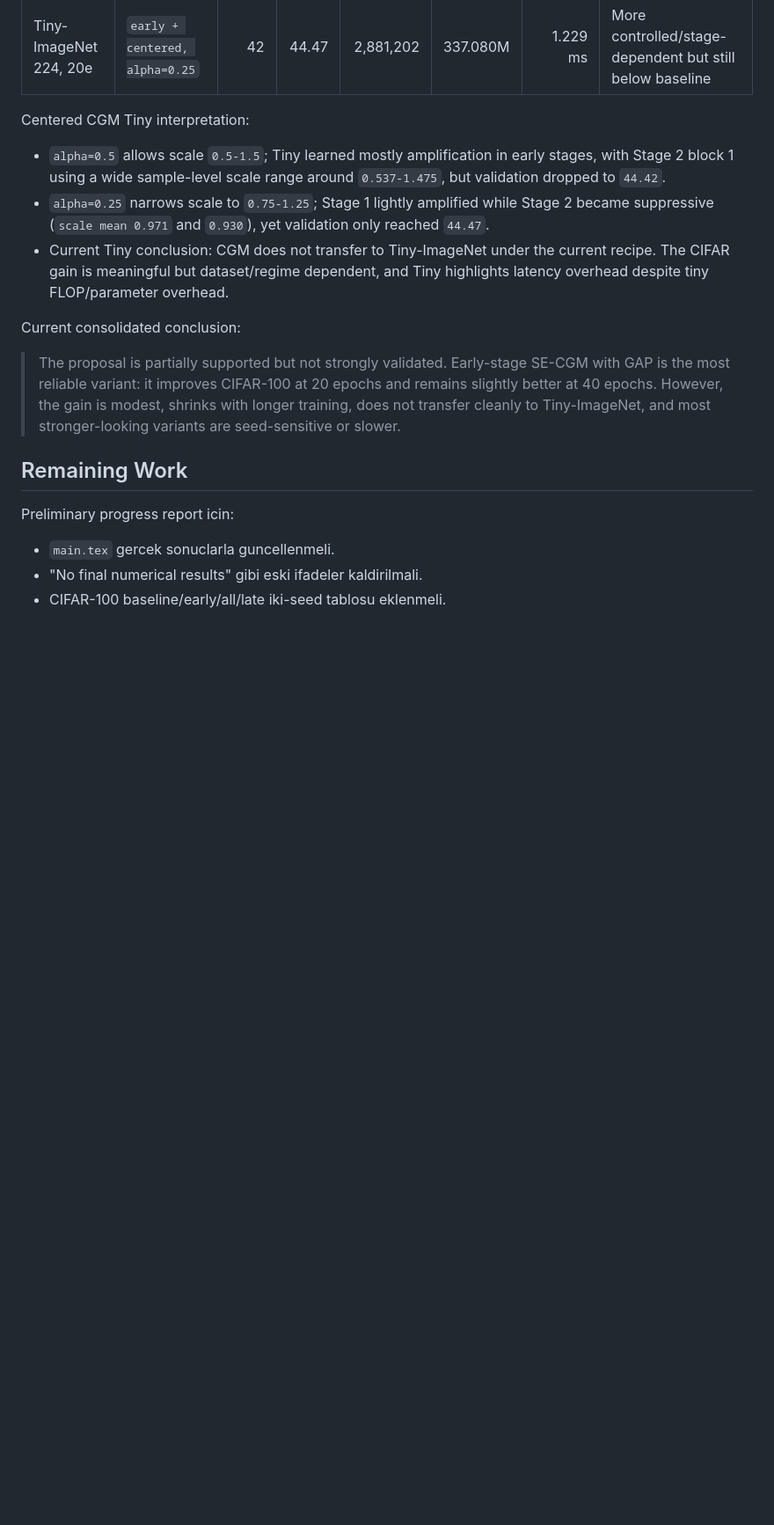
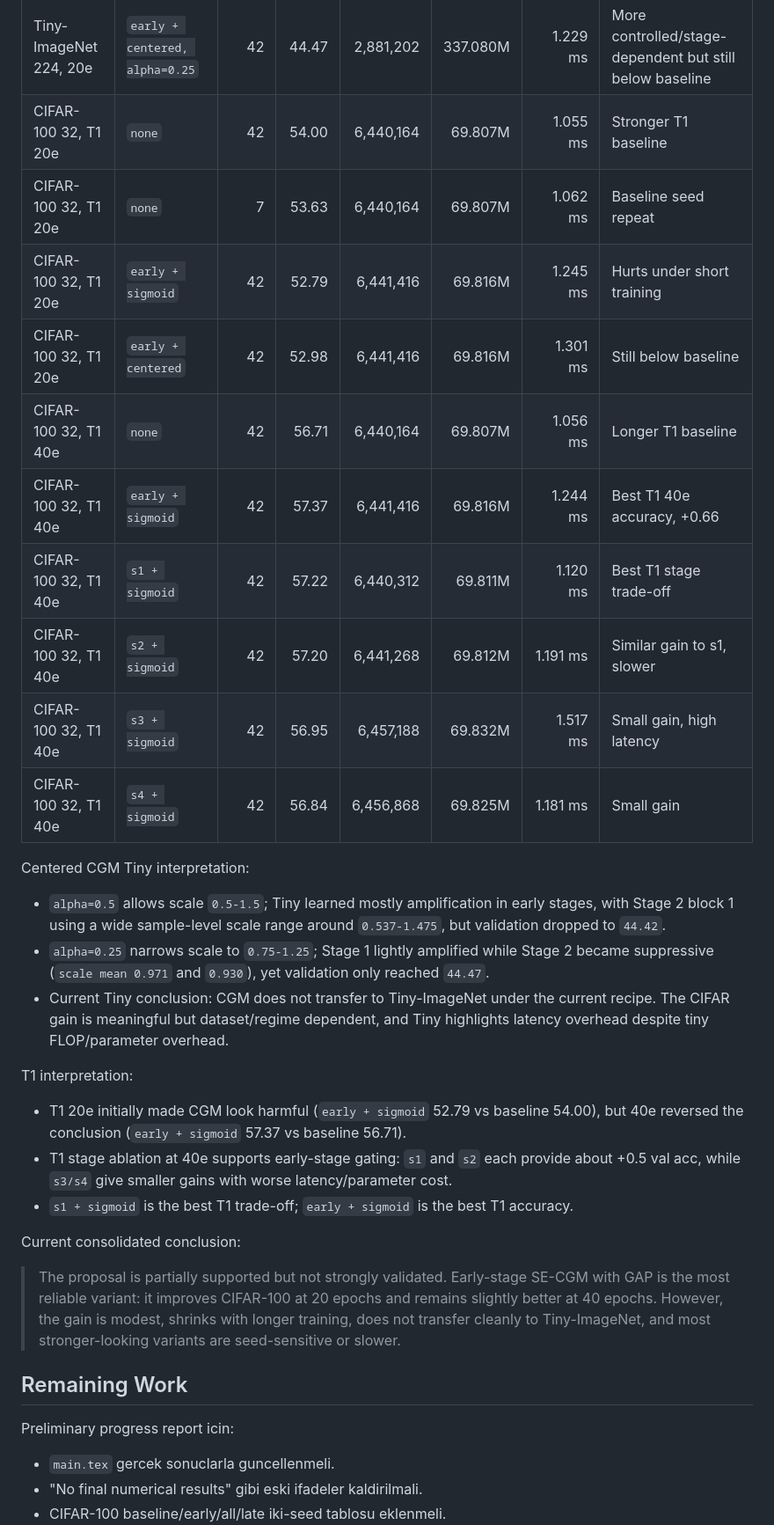
Before and after one commit to emerttosun/cmp719-paperExtension, a Markdown page: PROJECT_CONTEXT.md, the part around the change. Shown at 88% size. Rendered like a GitHub page; blank space fills up the shorter version.

Commit message:
Document T1 CIFAR stage ablations

```diff
--- a/PROJECT_CONTEXT.md
+++ b/PROJECT_CONTEXT.md
@@ -115,12 +115,28 @@ Additional completed tests after the first ablations:
 | Tiny-ImageNet 224, 20e | `none` v2 | 42 | 45.28 | 2,880,700 | 337.017M | 1.016 ms | Same-runtime baseline rerun |
 | Tiny-ImageNet 224, 20e | `early + centered, alpha=0.5` | 42 | 44.42 | 2,881,202 | 337.080M | 1.253 ms | Broad amplification hurt accuracy |
 | Tiny-ImageNet 224, 20e | `early + centered, alpha=0.25` | 42 | 44.47 | 2,881,202 | 337.080M | 1.229 ms | More controlled/stage-dependent but still below baseline |
+| CIFAR-100 32, T1 20e | `none` | 42 | 54.00 | 6,440,164 | 69.807M | 1.055 ms | Stronger T1 baseline |
+| CIFAR-100 32, T1 20e | `none` | 7 | 53.63 | 6,440,164 | 69.807M | 1.062 ms | Baseline seed repeat |
+| CIFAR-100 32, T1 20e | `early + sigmoid` | 42 | 52.79 | 6,441,416 | 69.816M | 1.245 ms | Hurts under short training |
+| CIFAR-100 32, T1 20e | `early + centered` | 42 | 52.98 | 6,441,416 | 69.816M | 1.301 ms | Still below baseline |
+| CIFAR-100 32, T1 40e | `none` | 42 | 56.71 | 6,440,164 | 69.807M | 1.056 ms | Longer T1 baseline |
+| CIFAR-100 32, T1 40e | `early + sigmoid` | 42 | 57.37 | 6,441,416 | 69.816M | 1.244 ms | Best T1 40e accuracy, +0.66 |
+| CIFAR-100 32, T1 40e | `s1 + sigmoid` | 42 | 57.22 | 6,440,312 | 69.811M | 1.120 ms | Best T1 stage trade-off |
+| CIFAR-100 32, T1 40e | `s2 + sigmoid` | 42 | 57.20 | 6,441,268 | 69.812M | 1.191 ms | Similar gain to s1, slower |
+| CIFAR-100 32, T1 40e | `s3 + sigmoid` | 42 | 56.95 | 6,457,188 | 69.832M | 1.517 ms | Small gain, high latency |
+| CIFAR-100 32, T1 40e | `s4 + sigmoid` | 42 | 56.84 | 6,456,868 | 69.825M | 1.181 ms | Small gain |
 
 Centered CGM Tiny interpretation:
 
 - `alpha=0.5` allows scale `0.5-1.5`; Tiny learned mostly amplification in early stages, with Stage 2 block 1 using a wide sample-level scale range around `0.537-1.475`, but validation dropped to `44.42`.
 - `alpha=0.25` narrows scale to `0.75-1.25`; Stage 1 lightly amplified while Stage 2 became suppressive (`scale mean 0.971` and `0.930`), yet validation only reached `44.47`.
 - Current Tiny conclusion: CGM does not transfer to Tiny-ImageNet under the current recipe. The CIFAR gain is meaningful but dataset/regime dependent, and Tiny highlights latency overhead despite tiny FLOP/parameter overhead.
+
+T1 interpretation:
+
+- T1 20e initially made CGM look harmful (`early + sigmoid` 52.79 vs baseline 54.00), but 40e reversed the conclusion (`early + sigmoid` 57.37 vs baseline 56.71).
+- T1 stage ablation at 40e supports early-stage gating: `s1` and `s2` each provide about +0.5 val acc, while `s3/s4` give smaller gains with worse latency/parameter cost.
+- `s1 + sigmoid` is the best T1 trade-off; `early + sigmoid` is the best T1 accuracy.
 
 Current consolidated conclusion:
 
```
Also changed, not shown: PROJECT_INTERNAL_REPORT.md (+47 -0 lines).
